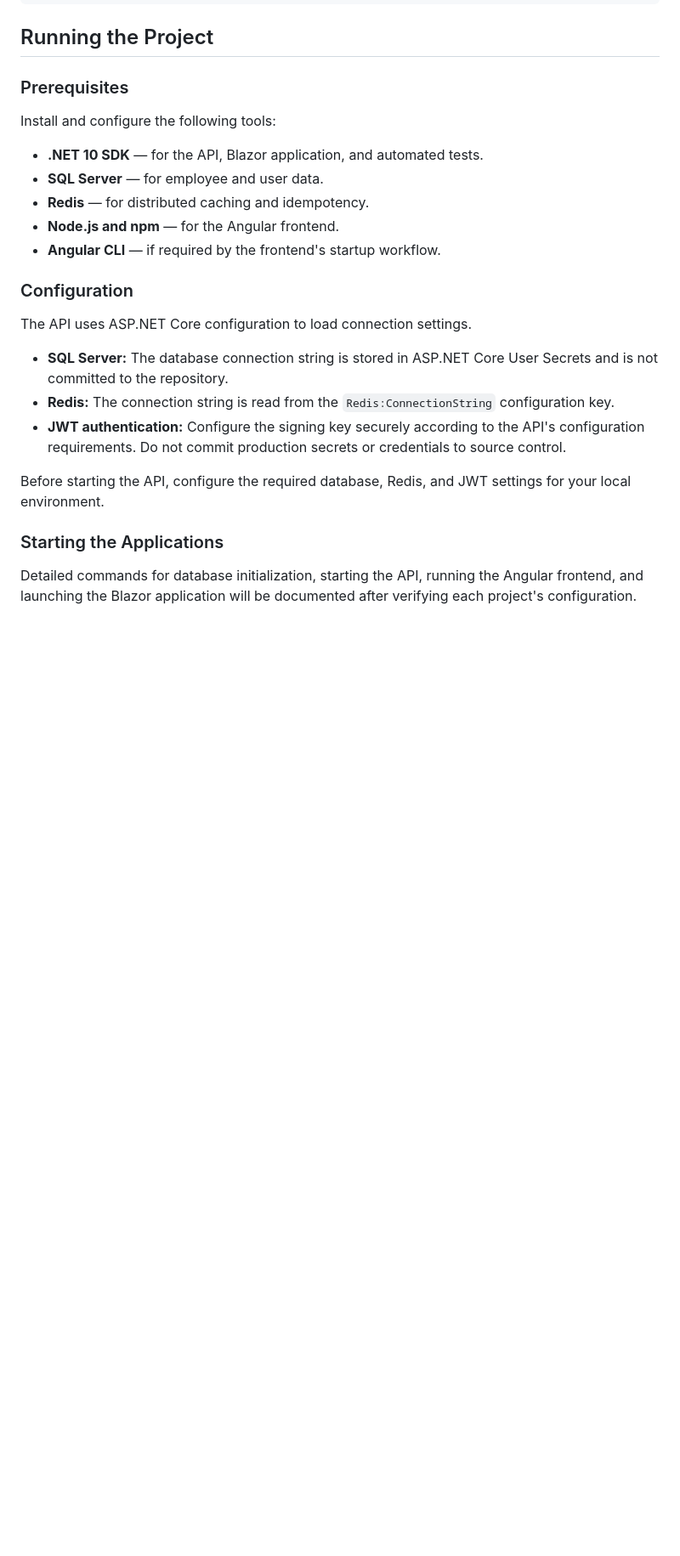
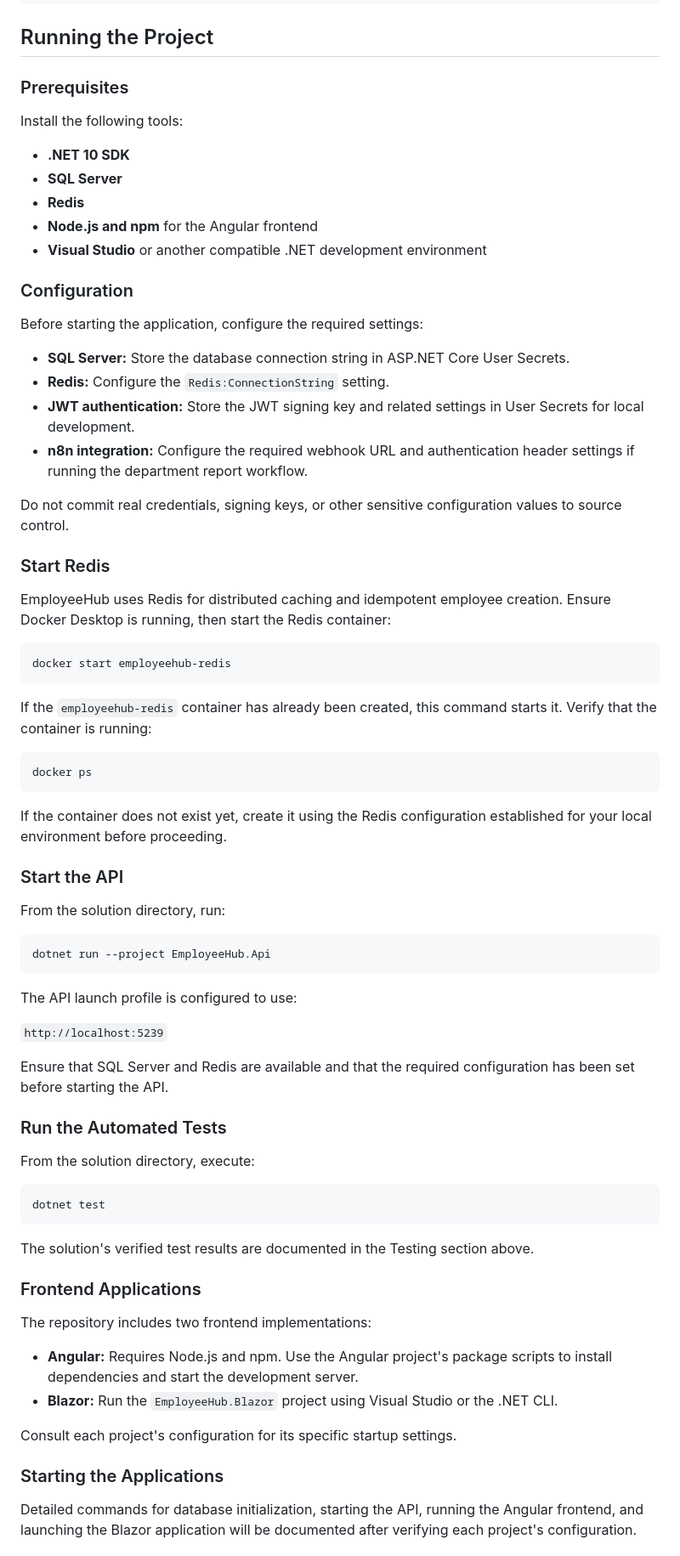
Before and after one commit to pruzic2012-ai/EmployeeHub, a Markdown page: README.md, the part around the change. Shown at 85% size. Drawn GitHub-style; blank space fills up the shorter version.

Commit message:
Revise README for project startup and configuration
Updated prerequisites and configuration instructions in README.md. Added details for Redis setup and starting the API.

````diff
--- a/README.md
+++ b/README.md
@@ -77,23 +77,74 @@ dotnet test
 
 ### Prerequisites
 
-Install and configure the following tools:
+Install the following tools:
 
-- **.NET 10 SDK** — for the API, Blazor application, and automated tests.
-- **SQL Server** — for employee and user data.
-- **Redis** — for distributed caching and idempotency.
-- **Node.js and npm** — for the Angular frontend.
-- **Angular CLI** — if required by the frontend's startup workflow.
+- **.NET 10 SDK**
+- **SQL Server**
+- **Redis**
+- **Node.js and npm** for the Angular frontend
+- **Visual Studio** or another compatible .NET development environment
 
 ### Configuration
 
-The API uses ASP.NET Core configuration to load connection settings.
+Before starting the application, configure the required settings:
 
-- **SQL Server:** The database connection string is stored in ASP.NET Core User Secrets and is not committed to the repository.
-- **Redis:** The connection string is read from the `Redis:ConnectionString` configuration key.
-- **JWT authentication:** Configure the signing key securely according to the API's configuration requirements. Do not commit production secrets or credentials to source control.
+- **SQL Server:** Store the database connection string in ASP.NET Core User Secrets.
+- **Redis:** Configure the `Redis:ConnectionString` setting.
+- **JWT authentication:** Store the JWT signing key and related settings in User Secrets for local development.
+- **n8n integration:** Configure the required webhook URL and authentication header settings if running the department report workflow.
 
-Before starting the API, configure the required database, Redis, and JWT settings for your local environment.
+Do not commit real credentials, signing keys, or other sensitive configuration values to source control.
+
+### Start Redis
+
+EmployeeHub uses Redis for distributed caching and idempotent employee creation. Ensure Docker Desktop is running, then start the Redis container:
+
+```powershell
+docker start employeehub-redis
+```
+
+If the `employeehub-redis` container has already been created, this command starts it. Verify that the container is running:
+
+```powershell
+docker ps
+```
+
+If the container does not exist yet, create it using the Redis configuration established for your local environment before proceeding.
+
+### Start the API
+
+From the solution directory, run:
+
+```powershell
+dotnet run --project EmployeeHub.Api
+```
+
+The API launch profile is configured to use:
+
+`http://localhost:5239`
+
+Ensure that SQL Server and Redis are available and that the required configuration has been set before starting the API.
+
+### Run the Automated Tests
+
+From the solution directory, execute:
+
+```powershell
+dotnet test
+```
+
+The solution's verified test results are documented in the Testing section above.
+
+### Frontend Applications
+
+The repository includes two frontend implementations:
+
+- **Angular:** Requires Node.js and npm. Use the Angular project's package scripts to install dependencies and start the development server.
+- **Blazor:** Run the `EmployeeHub.Blazor` project using Visual Studio or the .NET CLI.
+
+Consult each project's configuration for its specific startup settings.
+
 
 ### Starting the Applications
 
````
